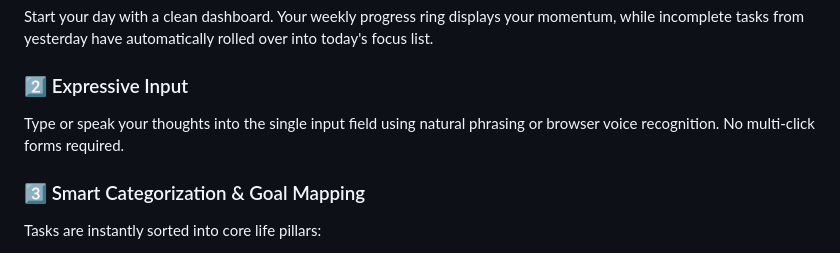
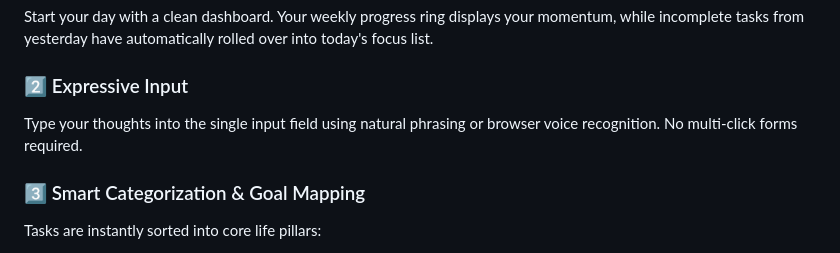
Before and after one commit to Yathin87/Peace-of-Mind, a Markdown page: README.md, the part around the change. GitHub-like rendering.

```diff
--- a/README.md
+++ b/README.md
@@ -82,7 +82,7 @@ Life happens. Peace of Mind maintains your focus streak as long as you complete
 Start your day with a clean dashboard. Your weekly progress ring displays your momentum, while incomplete tasks from yesterday have automatically rolled over into today's focus list.
 
 ### 2️⃣ Expressive Input
-Type or speak your thoughts into the single input field using natural phrasing or browser voice recognition. No multi-click forms required.
+Type your thoughts into the single input field using natural phrasing or browser voice recognition. No multi-click forms required.
 
 ### 3️⃣ Smart Categorization & Goal Mapping
 Tasks are instantly sorted into core life pillars:
```
